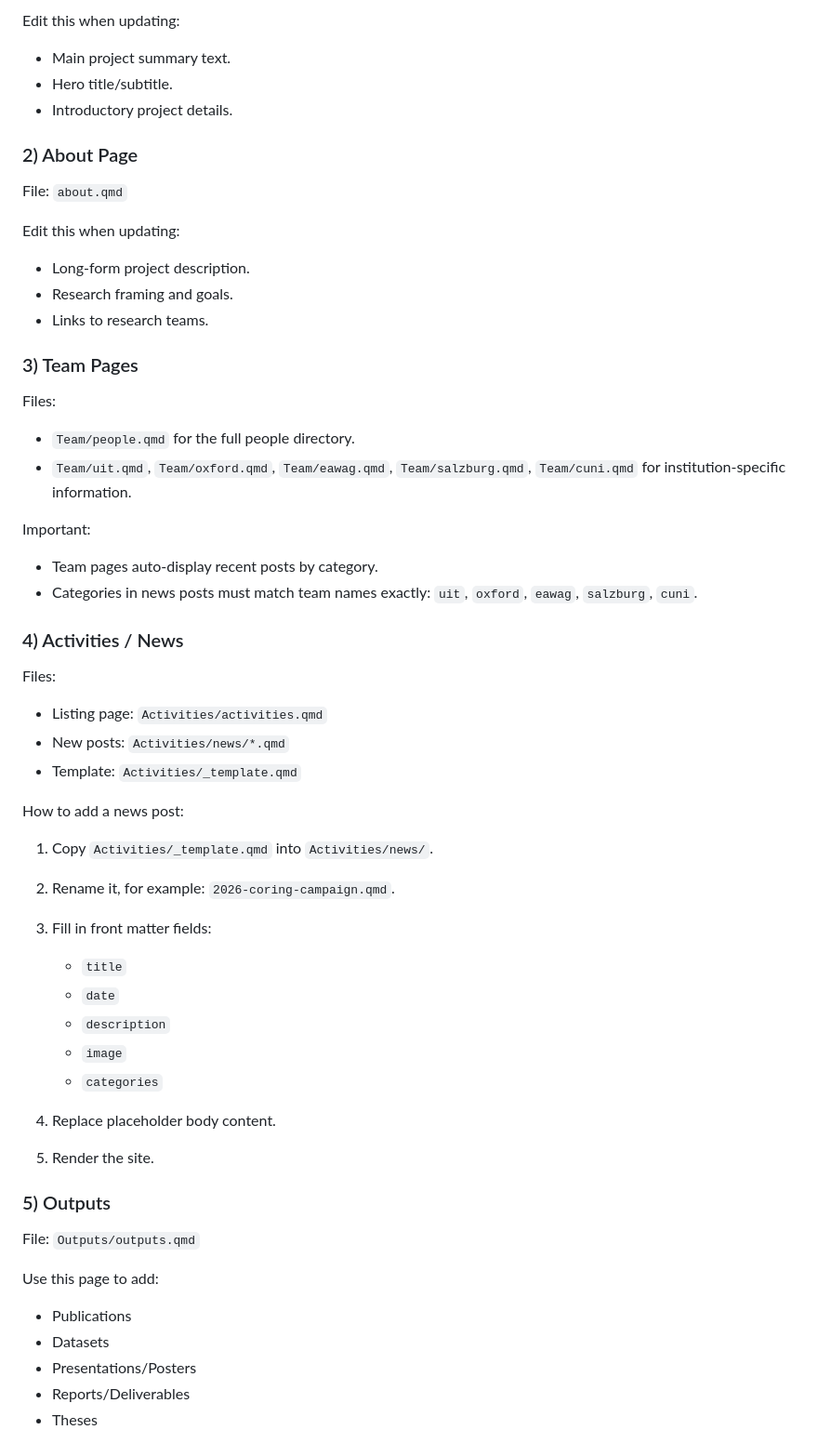
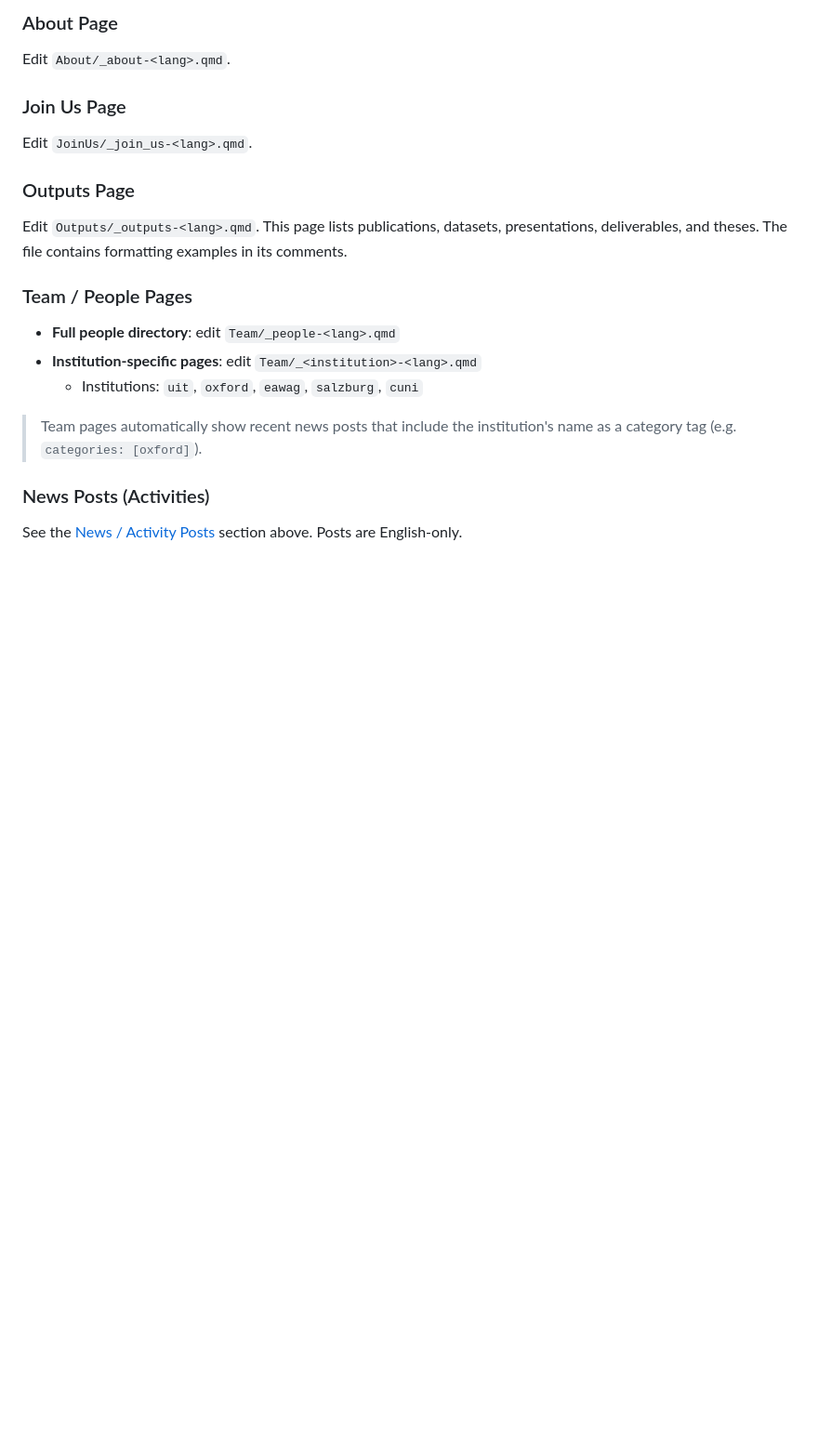
Before and after one commit to MEMELAND-ERC/MEMELAND-ERC.github.io, a Markdown page: README.md, the part around one of its changes. Shown at 93% size. GitHub-like rendering; blank space fills up the shorter version.

```diff
--- a/README.md
+++ b/README.md
@@ -60,63 +147,25 @@ File: `index.qmd`
 
-Edit this when updating:
+### About Page
 
-- Main project summary text.
-- Hero title/subtitle.
-- Introductory project details.
+Edit `About/_about-<lang>.qmd`.
 
-### 2) About Page
+### Join Us Page
 
-File: `about.qmd`
+Edit `JoinUs/_join_us-<lang>.qmd`.
 
-Edit this when updating:
+### Outputs Page
 
-- Long-form project description.
-- Research framing and goals.
-- Links to research teams.
+Edit `Outputs/_outputs-<lang>.qmd`. This page lists publications, datasets, presentations, deliverables, and theses. The file contains formatting examples in its comments.
 
-### 3) Team Pages
+### Team / People Pages
 
-Files:
+- **Full people directory**: edit `Team/_people-<lang>.qmd`
+- **Institution-specific pages**: edit `Team/_<institution>-<lang>.qmd`
+  - Institutions: `uit`, `oxford`, `eawag`, `salzburg`, `cuni`
 
-- `Team/people.qmd` for the full people directory.
-- `Team/uit.qmd`, `Team/oxford.qmd`, `Team/eawag.qmd`, `Team/salzburg.qmd`, `Team/cuni.qmd` for institution-specific information.
+> Team pages automatically show recent news posts that include the institution's name as a category tag (e.g. `categories: [oxford]`).
 
-Important:
+### News Posts (Activities)
 
-- Team pages auto-display recent posts by category.
-- Categories in news posts must match team names exactly: `uit`, `oxford`, `eawag`, `salzburg`, `cuni`.
+See the [News / Activity Posts](#news--activity-posts) section above. Posts are English-only.
 
-### 4) Activities / News
-
-Files:
-
-- Listing page: `Activities/activities.qmd`
-- New posts: `Activities/news/*.qmd`
-- Template: `Activities/_template.qmd`
-
-How to add a news post:
-
-1. Copy `Activities/_template.qmd` into `Activities/news/`.
-2. Rename it, for example: `2026-coring-campaign.qmd`.
-3. Fill in front matter fields:
-   - `title`
-   - `date`
-   - `description`
-   - `image`
-   - `categories`
-
-4. Replace placeholder body content.
-5. Render the site.
-
-### 5) Outputs
-
-File: `Outputs/outputs.qmd`
-
-Use this page to add:
-
-- Publications
-- Datasets
-- Presentations/Posters
-- Reports/Deliverables
-- Theses
-
```
Also changed, not shown: other parts of README.md (+204 -101 lines).
